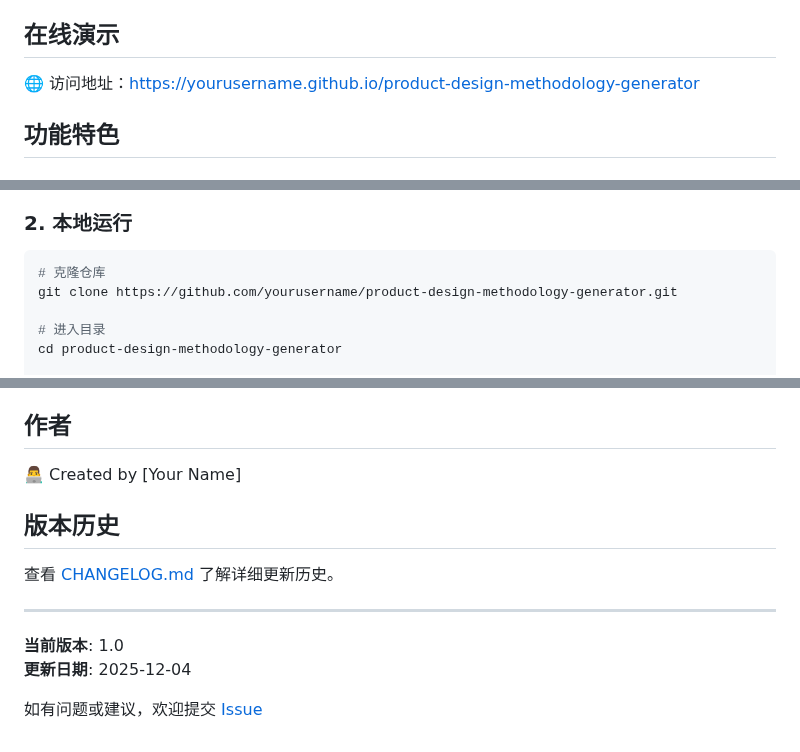
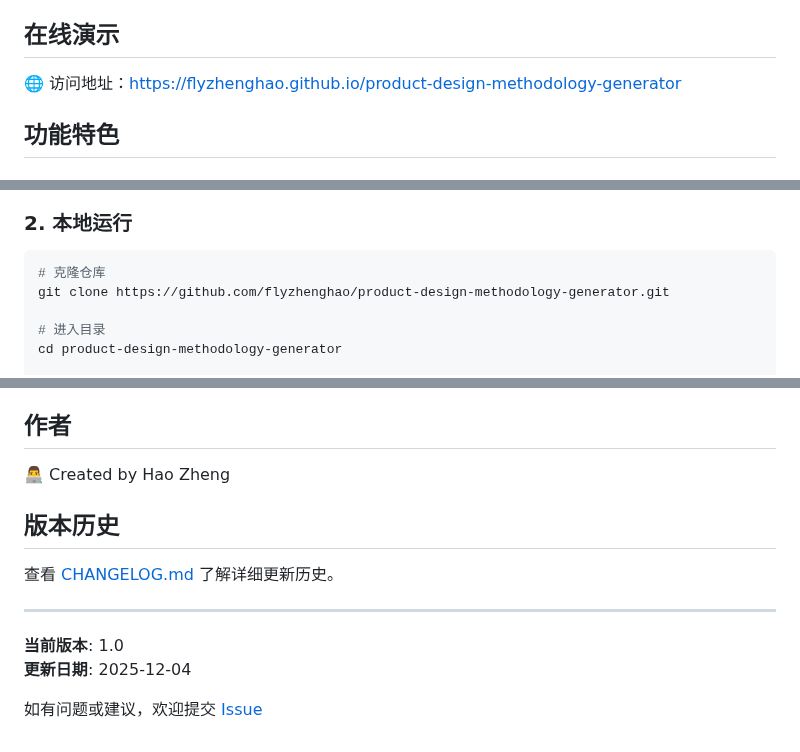
Before and after one commit to flyzhenghao/product-design-methodology-generator, a Markdown page: README.md, 3 parts joined by grey strips. GitHub-like rendering.

Commit message:
Update README: Replace placeholder URLs with actual repository links

````diff
--- a/README.md
+++ b/README.md
@@ -8,7 +8,7 @@
 
 ## 在线演示
 
-🌐 访问地址：[https://yourusername.github.io/product-design-methodology-generator](https://yourusername.github.io/product-design-methodology-generator)
+🌐 访问地址：[https://flyzhenghao.github.io/product-design-methodology-generator](https://flyzhenghao.github.io/product-design-methodology-generator)
 
 ## 功能特色
 
@@ -61,7 +61,7 @@
 
 ```bash
 # 克隆仓库
-git clone https://github.com/yourusername/product-design-methodology-generator.git
+git clone https://github.com/flyzhenghao/product-design-methodology-generator.git
 
 # 进入目录
 cd product-design-methodology-generator
@@ -159,7 +159,7 @@ A: 可以。生成的内容归你所有，可用于任何商业目的。
 
 ## 作者
 
-👨‍💻 Created by [Your Name]
+👨‍💻 Created by Hao Zheng
 
 ## 版本历史
 
````
Also changed, not shown: other parts of README.md (+1 -1 lines).
